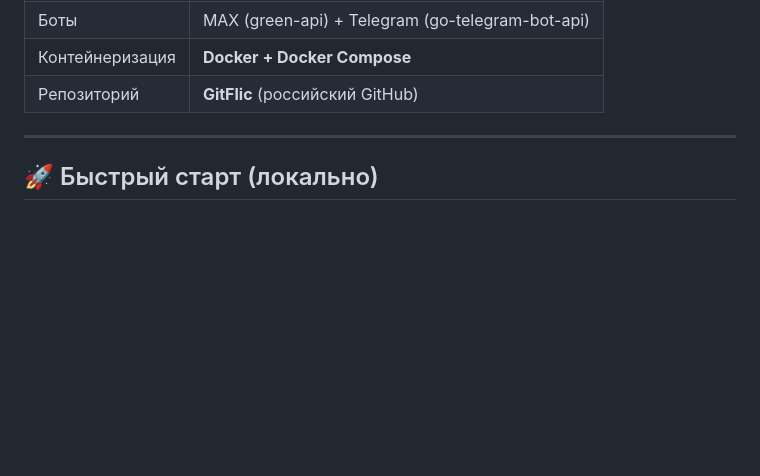
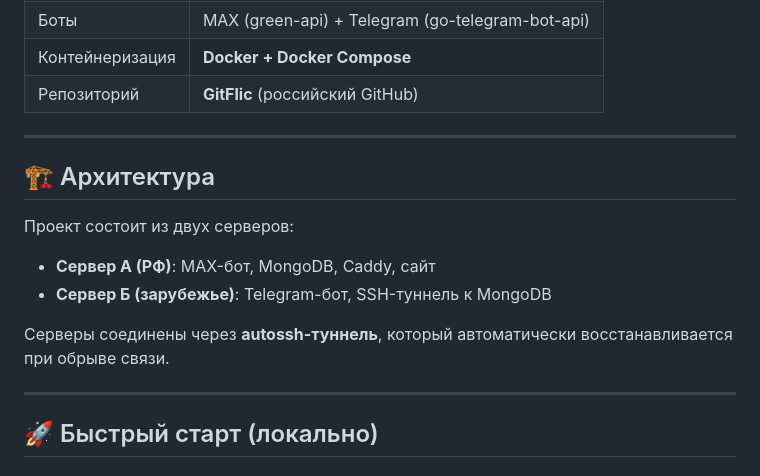
Before and after one commit to piroman99/2mov, a Markdown page: README.md, the part around the change. Drawn GitHub-style; blank space fills up the shorter version.

Commit message:
Обновлен файл README.md

```diff
--- a/README.md
+++ b/README.md
@@ -35,7 +35,16 @@
 | Репозиторий | **GitFlic** (российский GitHub) |
 
 ---
+## 🏗️ Архитектура
 
+Проект состоит из двух серверов:
+
+- **Сервер А (РФ)**: MAX-бот, MongoDB, Caddy, сайт
+- **Сервер Б (зарубежье)**: Telegram-бот, SSH-туннель к MongoDB
+
+Серверы соединены через **autossh-туннель**, который автоматически восстанавливается при обрыве связи.
+
+---
 ## 🚀 Быстрый старт (локально)
 
 ### 1. Клонируйте репозиторий
```
